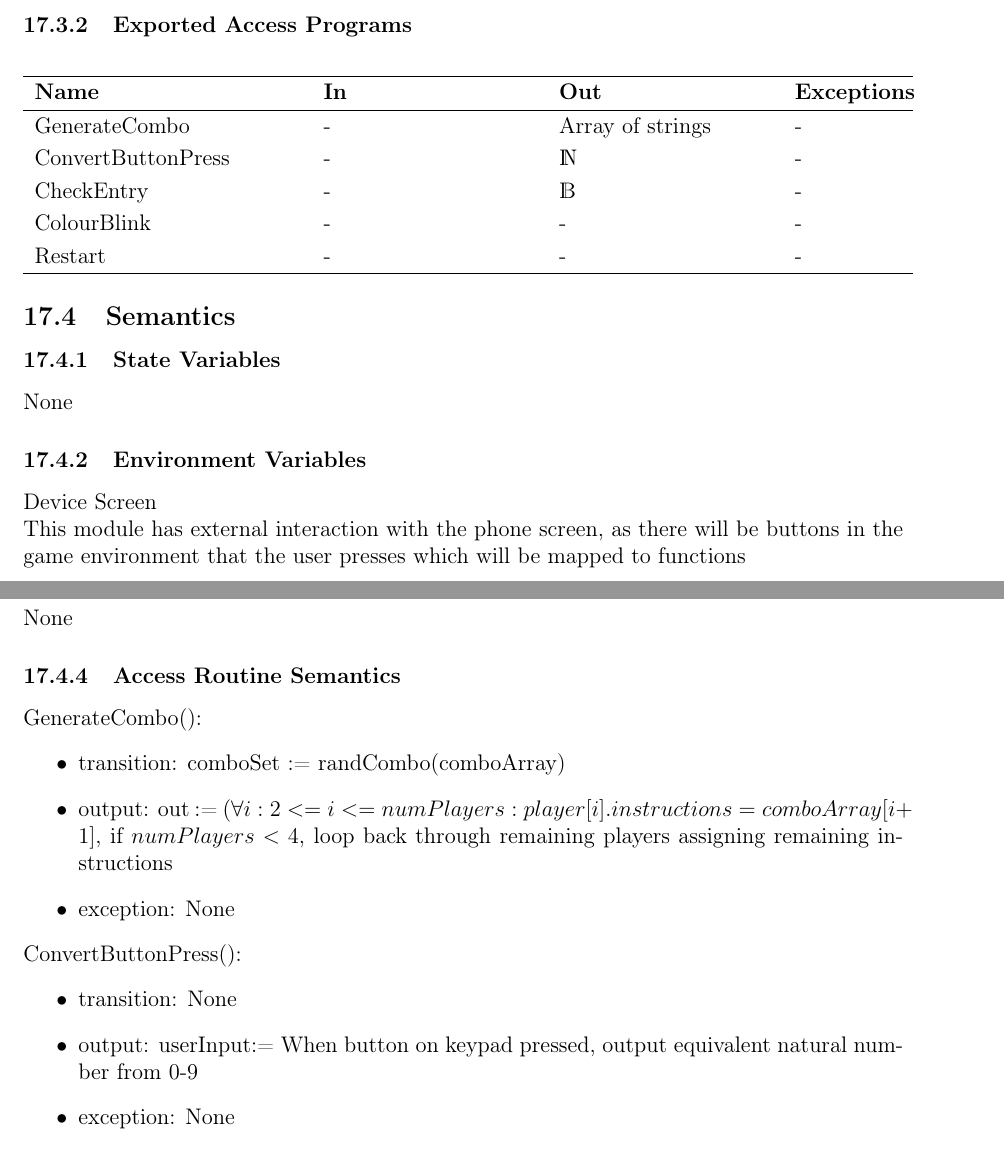
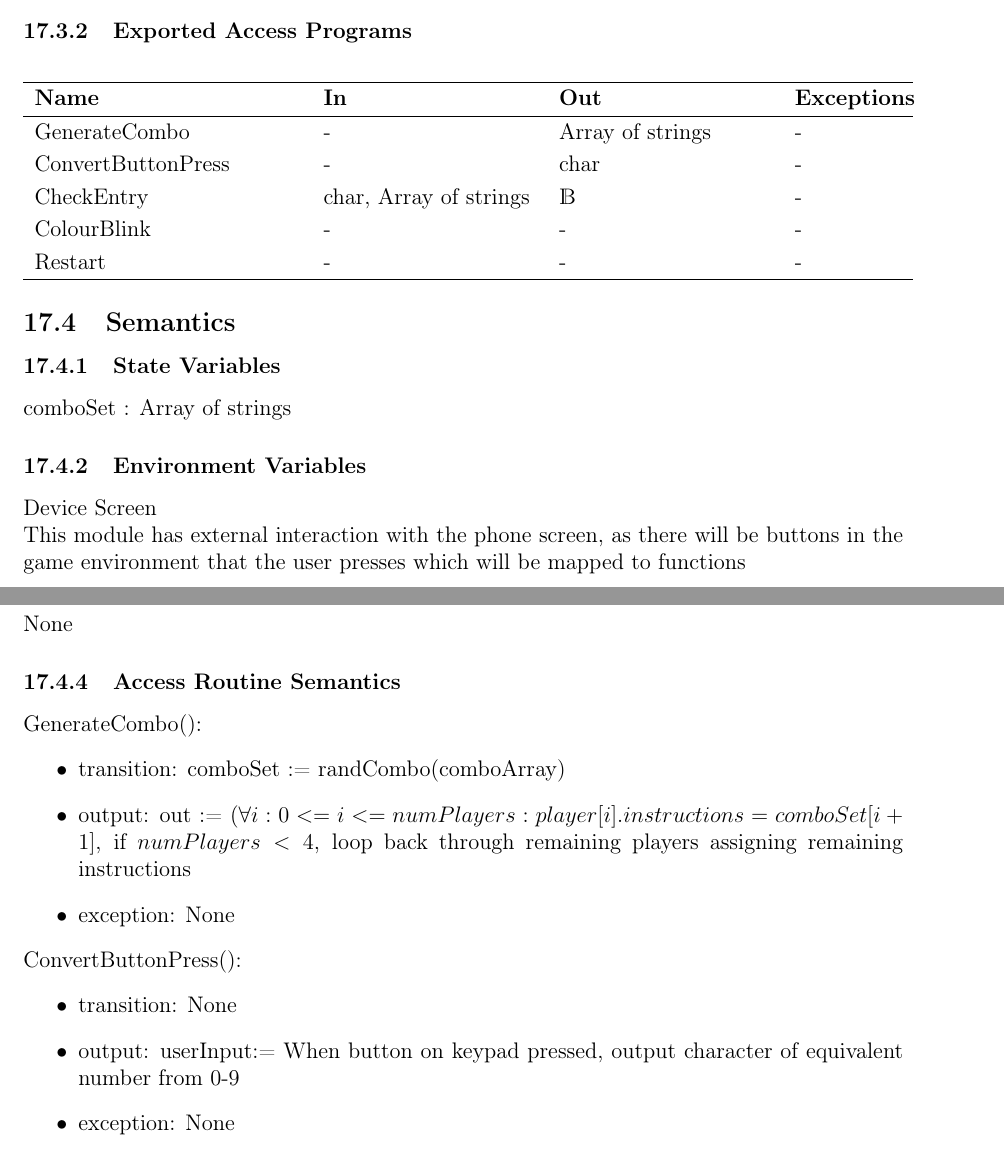
Before and after one commit to kierangara/Mac-AR, a LaTeX document (docs/Design/SoftDetailedDes/MIS.tex): two parts of pages 36 and 37 of 45, joined at a grey line, cut so that both start at the same text. Compiled offline with pdfLaTeX.

Commit message:
Resolves issue #128

```diff
--- a/docs/Design/SoftDetailedDes/MIS.tex
+++ b/docs/Design/SoftDetailedDes/MIS.tex
@@ -1158,8 +1158,8 @@ COMBO\_LENGTH=4
 \textbf{Name} & \textbf{In} & \textbf{Out} & \textbf{Exceptions} \\
 \hline
 GenerateCombo & - & Array of strings & - \\
-ConvertButtonPress & - & $\mathds{N}$ & - \\
-CheckEntry & - & $\mathds{B}$ & - \\
+ConvertButtonPress & - & char & - \\
+CheckEntry & char, Array of strings & $\mathds{B}$ & - \\
 ColourBlink & - & - & - \\
 Restart & - & - & - \\
 \hline
@@ -1170,7 +1170,7 @@ Restart & - & - & - \\
 
 \subsubsection{State Variables}
 
-None
+comboSet : Array of strings
 
 \subsubsection{Environment Variables}
 
@@ -1187,14 +1187,14 @@ None
 \noindent GenerateCombo():
 \begin{itemize}
 \item transition: comboSet := randCombo(comboArray)
-\item output: out := $ (\forall i : 2<=i<=numPlayers : player[i].instructions = comboArray[i+1]$, if $numPlayers<4$, loop back through remaining players assigning remaining instructions
+\item output: out := $ (\forall i : 0<=i<=numPlayers : player[i].instructions = comboSet[i+1]$, if $numPlayers<4$, loop back through remaining players assigning remaining instructions
 \item exception: None
 \end{itemize}
 
 \noindent ConvertButtonPress():
 \begin{itemize}
 \item transition: None
-\item output: userInput:= When button on keypad pressed, output equivalent natural number from 0-9
+\item output: userInput:= When button on keypad pressed, output character of equivalent number from 0-9
 \item exception: None
 \end{itemize}
 
```
Also changed, not shown: docs/Design/SoftDetailedDes/MIS.pdf.
